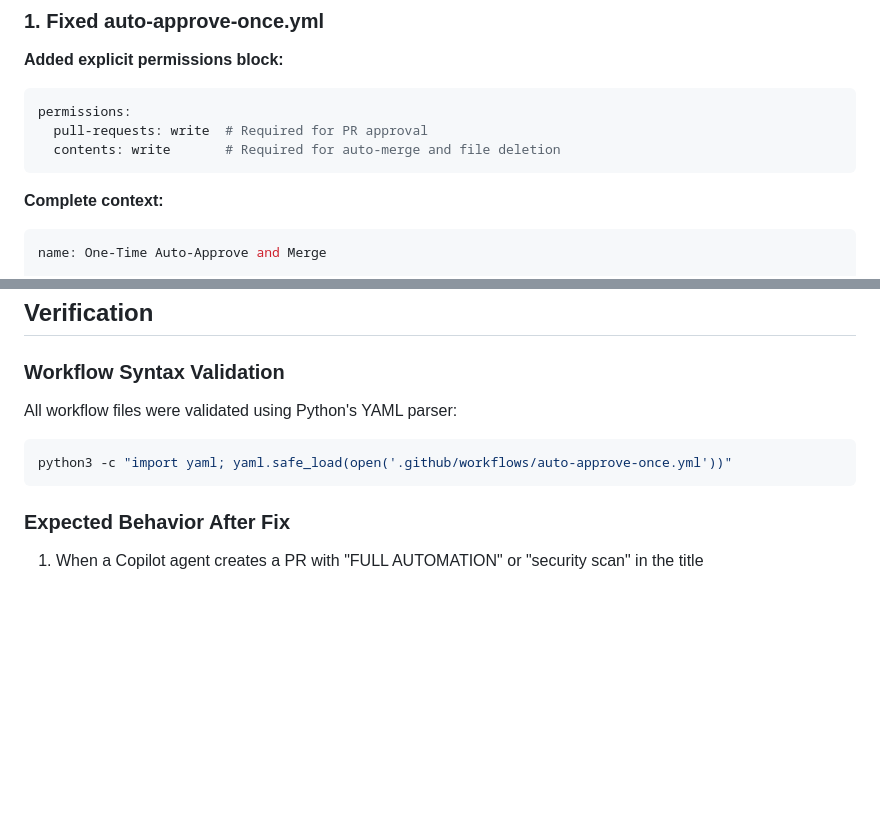
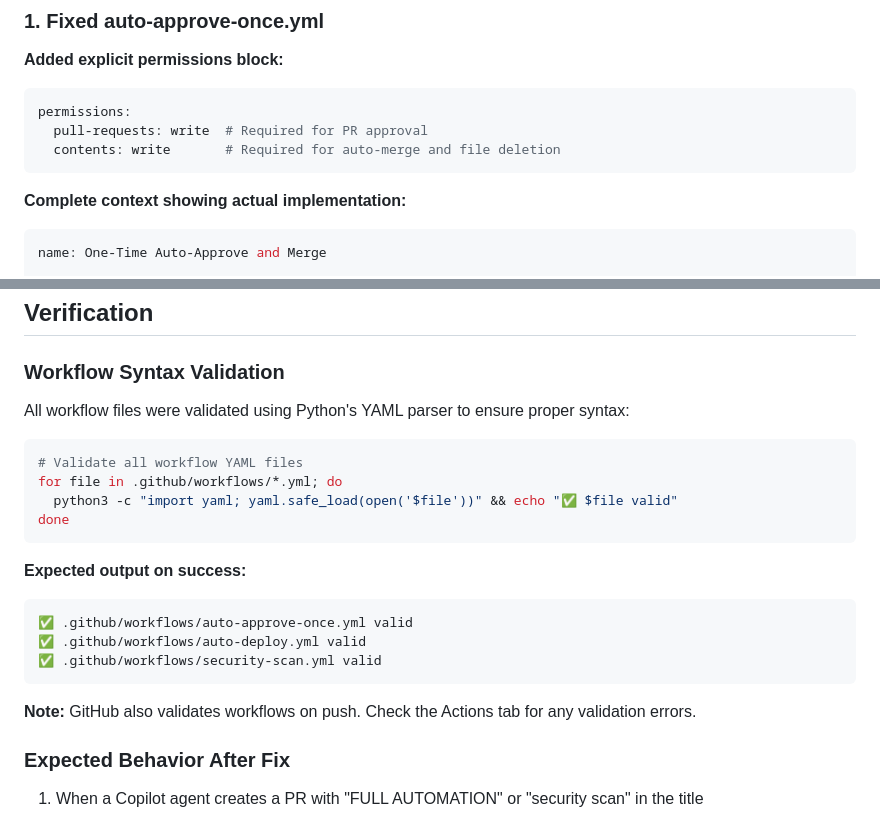
Before and after one commit to SalChicanoLoco/aws-coding-copilot, a Markdown page: WORKFLOW_PERMISSIONS_FIX.md, 2 parts joined by grey strips. Drawn GitHub-style; blank space fills up the shorter version.

Commit message:
Improve documentation based on code review feedback
Co-authored-by: SalChicanoLoco <241622350+SalChicanoLoco@users.noreply.github.com>

````diff
--- a/WORKFLOW_PERMISSIONS_FIX.md
+++ b/WORKFLOW_PERMISSIONS_FIX.md
@@ -37,7 +37,7 @@ permissions:
   contents: write       # Required for auto-merge and file deletion
 ```
 
-**Complete context:**
+**Complete context showing actual implementation:**
 ```yaml
 name: One-Time Auto-Approve and Merge
 
@@ -69,10 +69,23 @@ This addition supports future migration to OIDC-based AWS authentication, which
 ## Verification
 
 ### Workflow Syntax Validation
-All workflow files were validated using Python's YAML parser:
+All workflow files were validated using Python's YAML parser to ensure proper syntax:
+
 ```bash
-python3 -c "import yaml; yaml.safe_load(open('.github/workflows/auto-approve-once.yml'))"
+# Validate all workflow YAML files
+for file in .github/workflows/*.yml; do
+  python3 -c "import yaml; yaml.safe_load(open('$file'))" && echo "✅ $file valid"
+done
 ```
+
+**Expected output on success:**
+```
+✅ .github/workflows/auto-approve-once.yml valid
+✅ .github/workflows/auto-deploy.yml valid
+✅ .github/workflows/security-scan.yml valid
+```
+
+**Note:** GitHub also validates workflows on push. Check the Actions tab for any validation errors.
 
 ### Expected Behavior After Fix
 1. When a Copilot agent creates a PR with "FULL AUTOMATION" or "security scan" in the title
````
Also changed, not shown: FIX_SUMMARY.md (added, +104 -0 lines).
